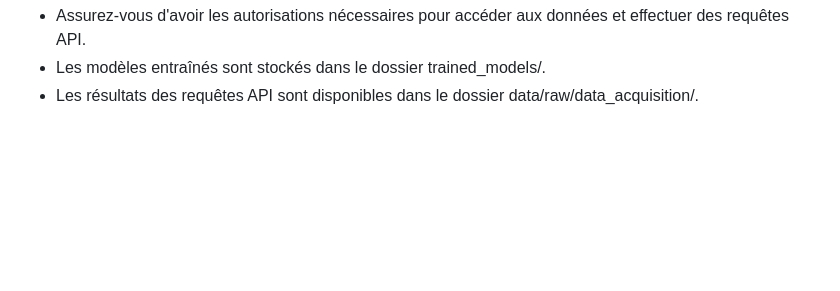
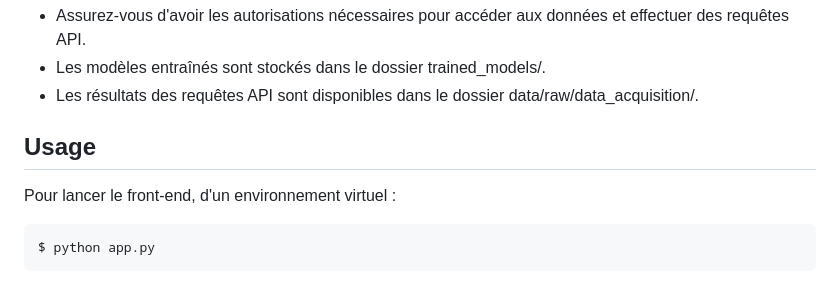
Before and after one commit to 139bercy/opendata-threads-categoria, a Markdown page: README.md, the part around the change. GitHub-like rendering; blank space fills up the shorter version.

Commit message:
docs(readme): add launch front-end server

````diff
--- a/README.md
+++ b/README.md
@@ -81,3 +81,11 @@ Remarques :
 - Assurez-vous d'avoir les autorisations nécessaires pour accéder aux données et effectuer des requêtes API.
 - Les modèles entraînés sont stockés dans le dossier trained_models/.
 - Les résultats des requêtes API sont disponibles dans le dossier data/raw/data_acquisition/.
+
+## Usage
+
+Pour lancer le front-end, d'un environnement virtuel :
+
+```
+$ python app.py
+```
````
